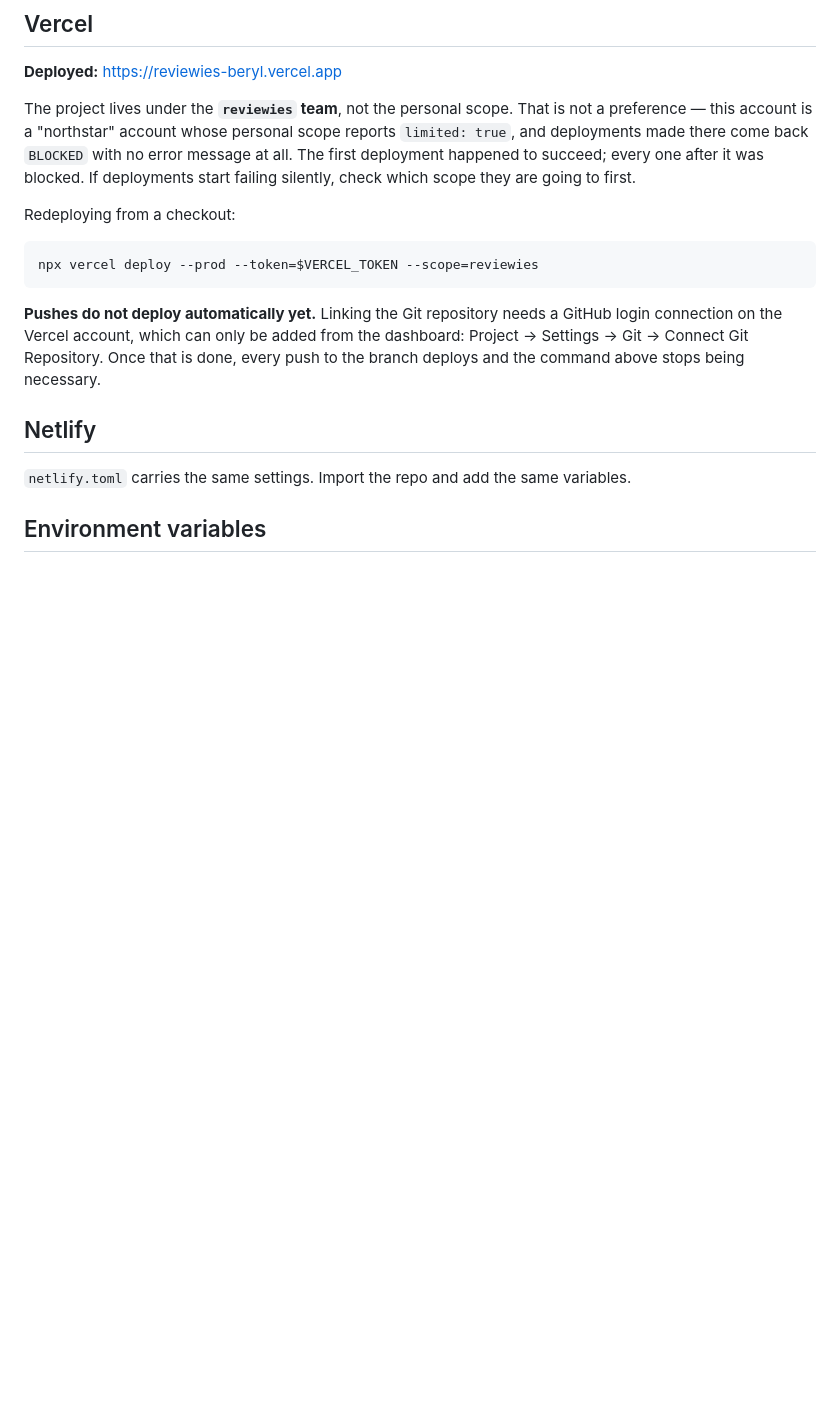
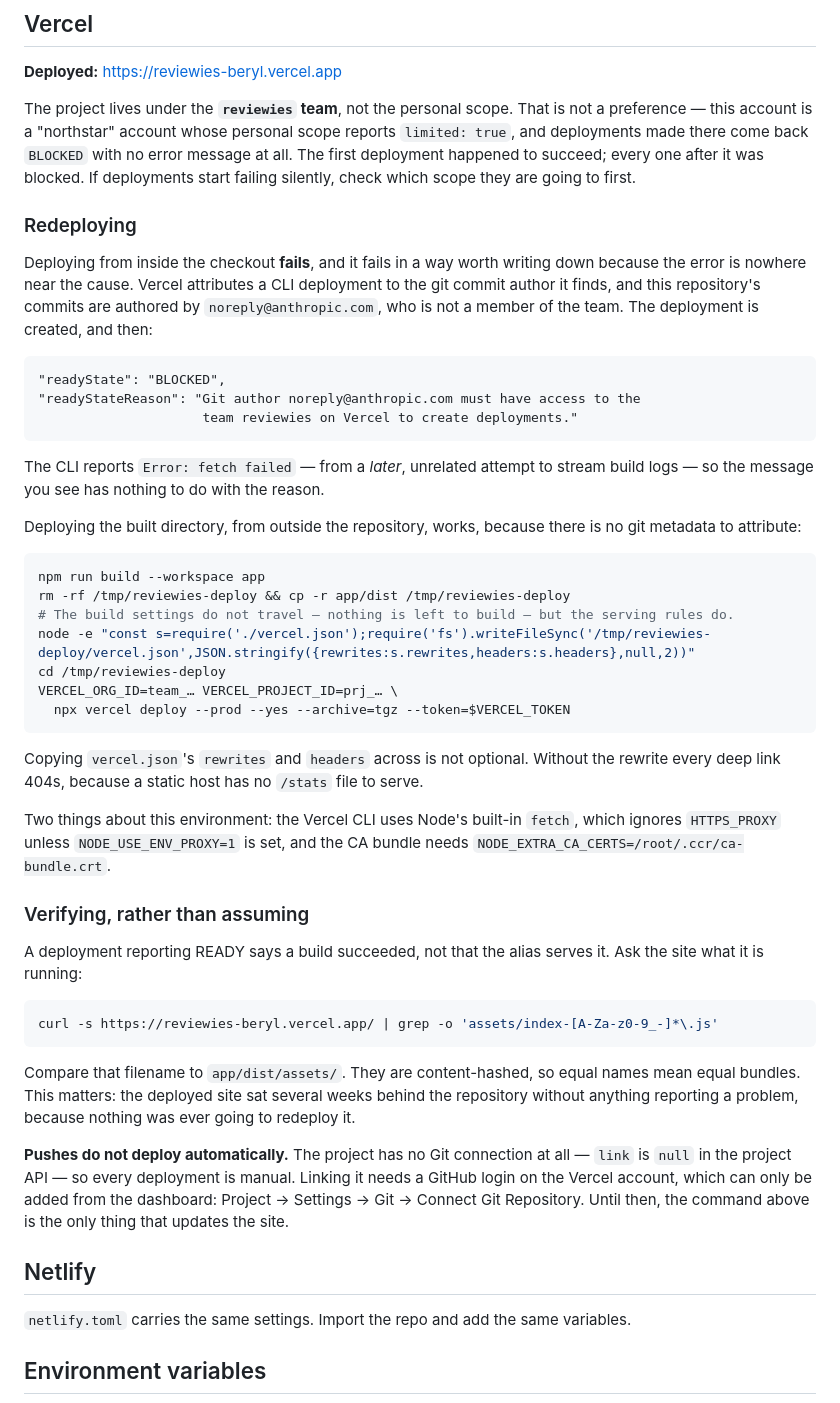
Before and after one commit to krisiliev-dev/Reviewies, a Markdown page: docs/deploying.md, the part around the change. Drawn GitHub-style; blank space fills up the shorter version.

````diff
--- a/docs/deploying.md
+++ b/docs/deploying.md
@@ -28,16 +28,61 @@ preference — this account is a "northstar" account whose personal scope report
 at all. The first deployment happened to succeed; every one after it was blocked. If
 deployments start failing silently, check which scope they are going to first.
 
-Redeploying from a checkout:
+### Redeploying
+
+Deploying from inside the checkout **fails**, and it fails in a way worth writing down
+because the error is nowhere near the cause. Vercel attributes a CLI deployment to the
+git commit author it finds, and this repository's commits are authored by
+`noreply@anthropic.com`, who is not a member of the team. The deployment is created, and
+then:
+
+```
+"readyState": "BLOCKED",
+"readyStateReason": "Git author noreply@anthropic.com must have access to the
+                     team reviewies on Vercel to create deployments."
+```
+
+The CLI reports `Error: fetch failed` — from a *later*, unrelated attempt to stream build
+logs — so the message you see has nothing to do with the reason.
+
+Deploying the built directory, from outside the repository, works, because there is no
+git metadata to attribute:
 
 ```bash
-npx vercel deploy --prod --token=$VERCEL_TOKEN --scope=reviewies
+npm run build --workspace app
+rm -rf /tmp/reviewies-deploy && cp -r app/dist /tmp/reviewies-deploy
+# The build settings do not travel — nothing is left to build — but the serving rules do.
+node -e "const s=require('./vercel.json');require('fs').writeFileSync('/tmp/reviewies-deploy/vercel.json',JSON.stringify({rewrites:s.rewrites,headers:s.headers},null,2))"
+cd /tmp/reviewies-deploy
+VERCEL_ORG_ID=team_… VERCEL_PROJECT_ID=prj_… \
+  npx vercel deploy --prod --yes --archive=tgz --token=$VERCEL_TOKEN
 ```
 
-**Pushes do not deploy automatically yet.** Linking the Git repository needs a GitHub
-login connection on the Vercel account, which can only be added from the dashboard:
-Project → Settings → Git → Connect Git Repository. Once that is done, every push to the
-branch deploys and the command above stops being necessary.
+Copying `vercel.json`'s `rewrites` and `headers` across is not optional. Without the
+rewrite every deep link 404s, because a static host has no `/stats` file to serve.
+
+Two things about this environment: the Vercel CLI uses Node's built-in `fetch`, which
+ignores `HTTPS_PROXY` unless `NODE_USE_ENV_PROXY=1` is set, and the CA bundle needs
+`NODE_EXTRA_CA_CERTS=/root/.ccr/ca-bundle.crt`.
+
+### Verifying, rather than assuming
+
+A deployment reporting READY says a build succeeded, not that the alias serves it. Ask
+the site what it is running:
+
+```bash
+curl -s https://reviewies-beryl.vercel.app/ | grep -o 'assets/index-[A-Za-z0-9_-]*\.js'
+```
+
+Compare that filename to `app/dist/assets/`. They are content-hashed, so equal names mean
+equal bundles. This matters: the deployed site sat several weeks behind the repository
+without anything reporting a problem, because nothing was ever going to redeploy it.
+
+**Pushes do not deploy automatically.** The project has no Git connection at all —
+`link` is `null` in the project API — so every deployment is manual. Linking it needs a
+GitHub login on the Vercel account, which can only be added from the dashboard: Project →
+Settings → Git → Connect Git Repository. Until then, the command above is the only thing
+that updates the site.
 
 ## Netlify
 
````
Also changed, not shown: README.md (+8 -2 lines), docs/research/09-app-first-pivot.md (+39 -0 lines).
